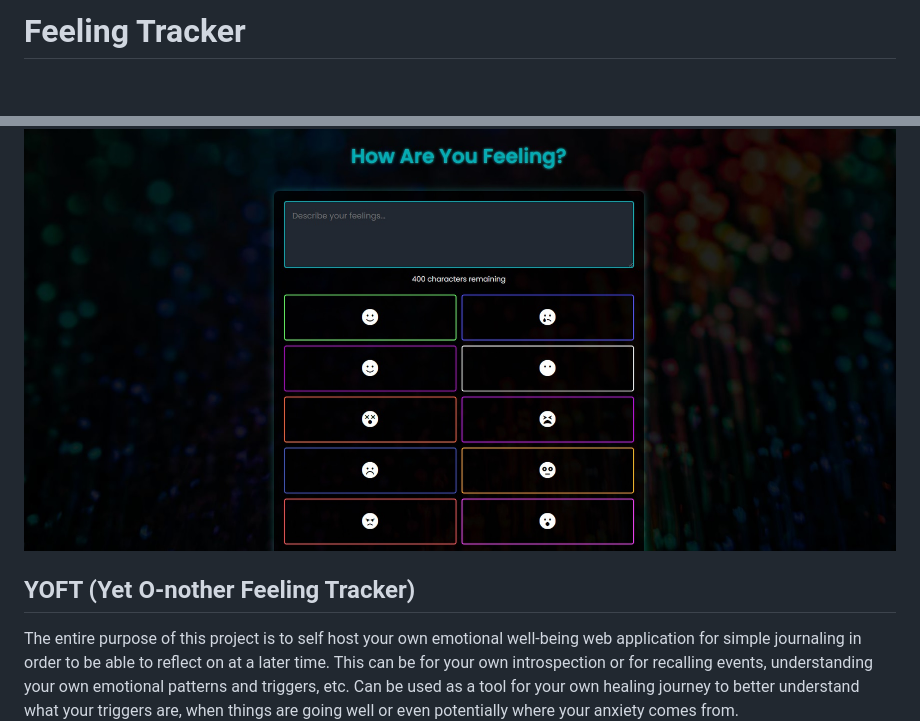
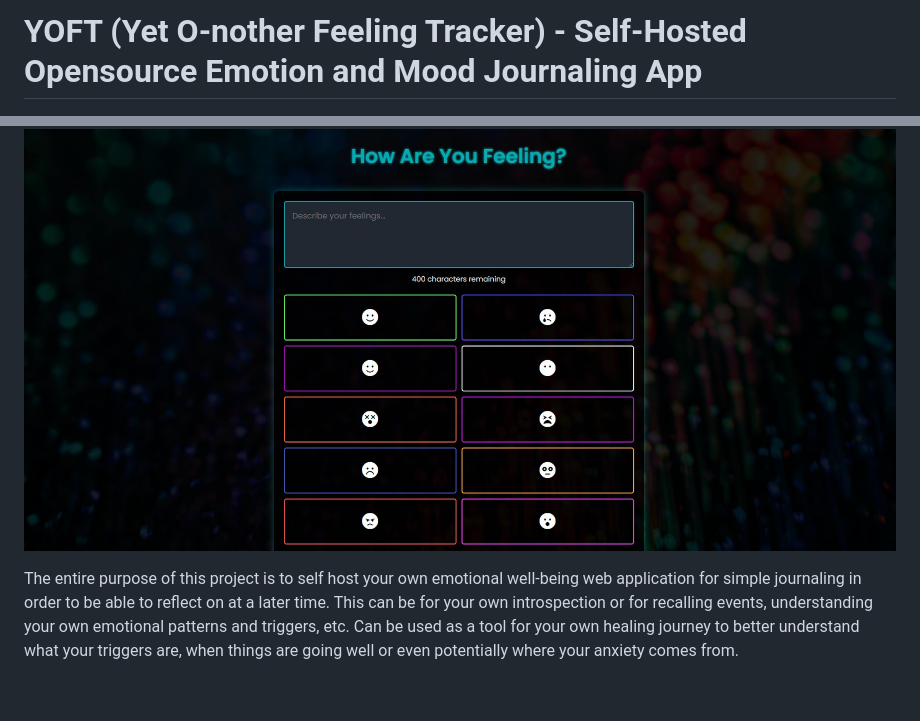
Before and after one commit to travisnwade/yoft, a Markdown page: README.md, 2 parts joined by grey strips. Drawn GitHub-style; blank space fills up the shorter version.

Commit message:
adjusted readme title

```diff
--- a/README.md
+++ b/README.md
@@ -1,8 +1,6 @@
-# Feeling Tracker
+# YOFT (Yet O-nother Feeling Tracker) - Self-Hosted Opensource Emotion and Mood Journaling App
 
 ![Feeling Tracker Screenshot](repo-srcs/yoft_screenshot.jpg)
-
-## YOFT (Yet O-nother Feeling Tracker)
 
 The entire purpose of this project is to self host your own emotional well-being web application for simple journaling in order to be able to reflect on at a later time. This can be for your own introspection or for recalling events, understanding your own emotional patterns and triggers, etc.  Can be used as a tool for your own healing journey to better understand what your triggers are, when things are going well or even potentially where your anxiety comes from.
 
```
